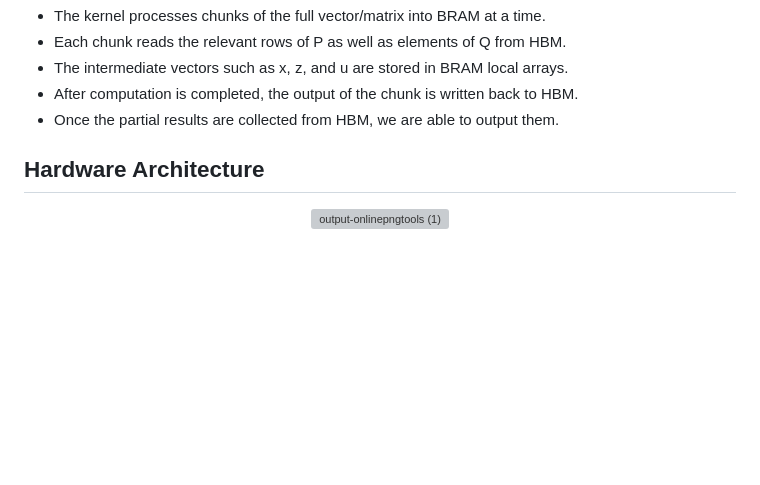
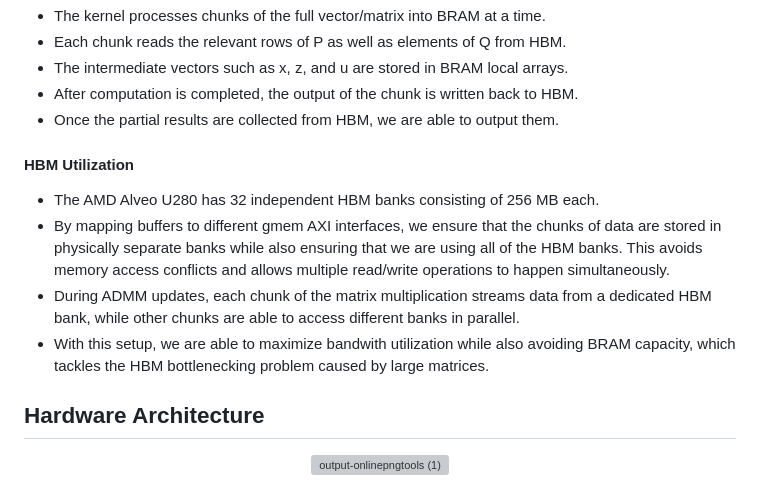
Before and after one commit to bavlyshehata/ADMM_BP, a Markdown page: README.md, the part around the change. GitHub-like rendering; blank space fills up the shorter version; grey boxes are pictures that could not be loaded.

Commit message:
Update README.md to add HBM utilization section

```diff
--- a/README.md
+++ b/README.md
@@ -120,6 +120,11 @@ So by reusing the precomputed inverse, we are able to have faster matrix-vector
 - The intermediate vectors such as x, z, and u are stored in BRAM local arrays.
 - After computation is completed, the output of the chunk is written back to HBM.
 - Once the partial results are collected from HBM, we are able to output them.
+#### HBM Utilization
+- The AMD Alveo U280 has 32 independent HBM banks consisting of 256 MB each.
+- By mapping buffers to different gmem AXI interfaces, we ensure that the chunks of data are stored in physically separate banks while also ensuring that we are using all of the HBM banks. This avoids memory access conflicts and allows multiple read/write operations to happen simultaneously.
+- During ADMM updates, each chunk of the matrix multiplication streams data from a dedicated HBM bank, while other chunks are able to access different banks in parallel.
+- With this setup, we are able to maximize bandwith utilization while also avoiding BRAM capacity, which tackles the HBM bottlenecking problem caused by large matrices.
 
 ## Hardware Architecture
 <div align="center">
```
